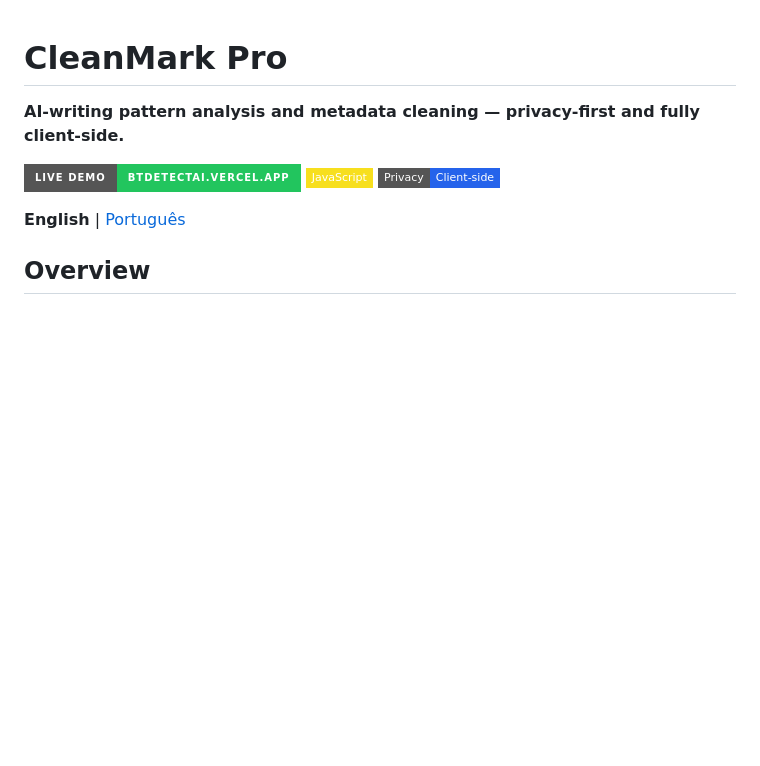
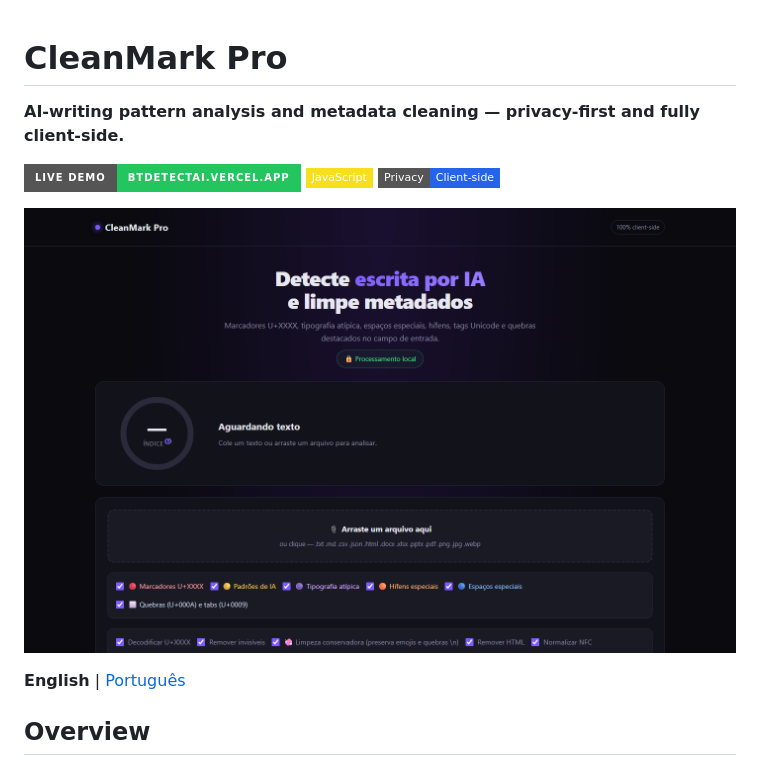
Before and after one commit to Profbt/Iadetect, a Markdown page: README.md, the part around the change. GitHub-like rendering; pictures changed too: docs/preview.png (added); badges without logos; blank space fills up the shorter version.

Commit message:
docs: add safe public project preview

```diff
--- a/README.md
+++ b/README.md
@@ -5,6 +5,8 @@
 [![Live Demo](https://img.shields.io/badge/Live_Demo-btdetectai.vercel.app-22c55e?style=for-the-badge&logo=vercel&logoColor=white)](https://btdetectai.vercel.app/)
 [![JavaScript](https://img.shields.io/badge/JavaScript-F7DF1E?style=flat-square&logo=javascript&logoColor=black)](#technology)
 [![Privacy](https://img.shields.io/badge/Privacy-Client--side-2563eb?style=flat-square&logo=shield&logoColor=white)](#privacy-and-responsible-use)
+
+![CleanMark Pro application preview](docs/preview.png)
 
 **English** | [Português](#português)
 
```
